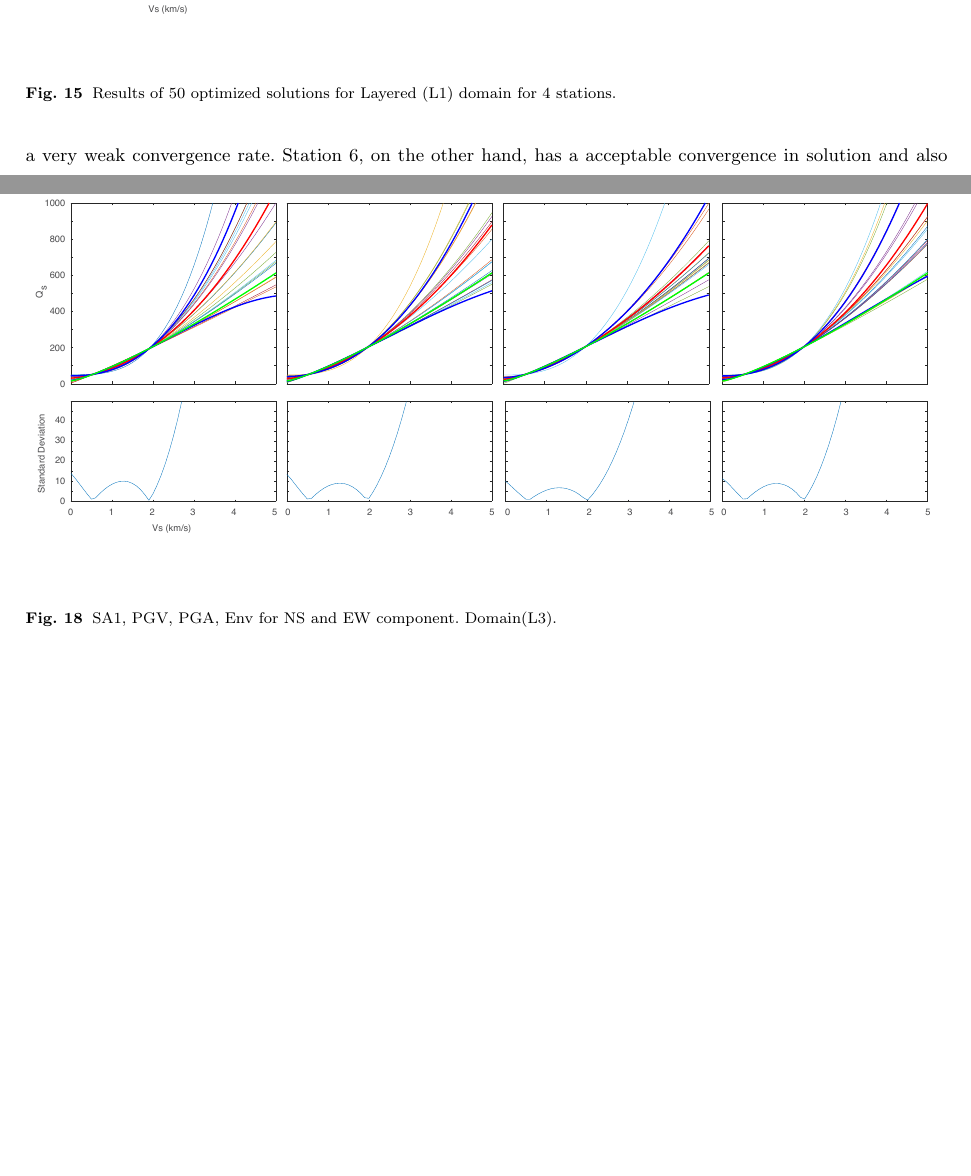
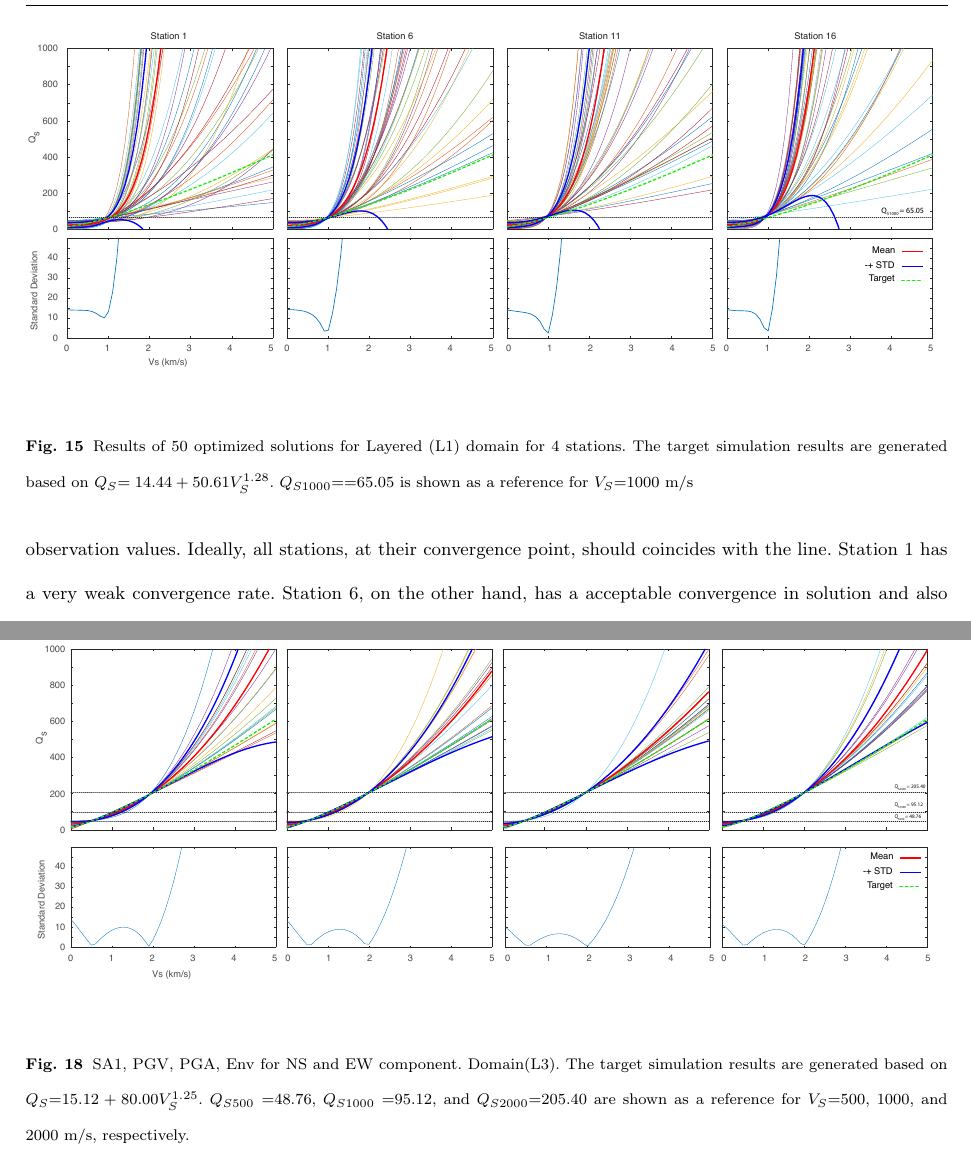
Before and after one commit to ASEIS/mlq, a LaTeX paper (main.tex, which reads results.tex): two parts of pages 24 and 26 of 32, joined at a grey line, cut at the place of the change, the shorter picture padded with empty space. Compiled offline with pdfLaTeX.

Commit message:
target Q added to some of figures.

```diff
--- a/results.tex
+++ b/results.tex
@@ -14,7 +14,7 @@ We add a shallow low velocity zone to the H1 domain. Fig.~\ref{fig:station_1_100
   \begin{figure}[ht]
     \centering
     \includegraphics[width=\textwidth]{figures/pdf/Figure_15-L1-pgv.pdf}
-    \caption{Results of 50 optimized solutions for Layered (L1) domain for 4 stations.}
+    \caption{Results of 50 optimized solutions for Layered (L1) domain for 4 stations.  The target simulation results are generated based on \qs{}$=14.44+50.61V_{S}^{1.28}$. $Q_{S1000}$==65.05 is shown as a reference for \vs{}=1000~m/s}
     \label{fig:station_1_1000_500_L1}
 \end{figure}
 
@@ -43,7 +43,7 @@ However, in this test, we do not see a good convergence rate. The standard devia
   \begin{figure}[ht]
     \centering
     \includegraphics[width=\textwidth]{figures/pdf/Figure_18-L3-8metric.pdf}
-    \caption{SA1, PGV, PGA, Env for NS and EW component. Domain(L3).  }
+    \caption{SA1, PGV, PGA, Env for NS and EW component. Domain(L3). The target simulation results are generated based on \qs{}=$15.12+80.00V_{S}^{1.25}$. $Q_{S500}=$48.76, $Q_{S1000}=$95.12, and $Q_{S2000}$=205.40 are shown as a reference for \vs{}=500, 1000, and 2000~m/s, respectively.}
     \label{fig:station_8_param_2000_1000_500}
 \end{figure}
 
```
Also changed, not shown: figures/pdf/Figure_14-H1-pgv.pdf, figures/pdf/Figure_15-L1-pgv.pdf, figures/pdf/Figure_16-L2-pgv.pdf, figures/pdf/Figure_17-L3-pgv.pdf, figures/pdf/Figure_18-L3-8metric.pdf, results.tex (6 more changed lines), 6 other files.
